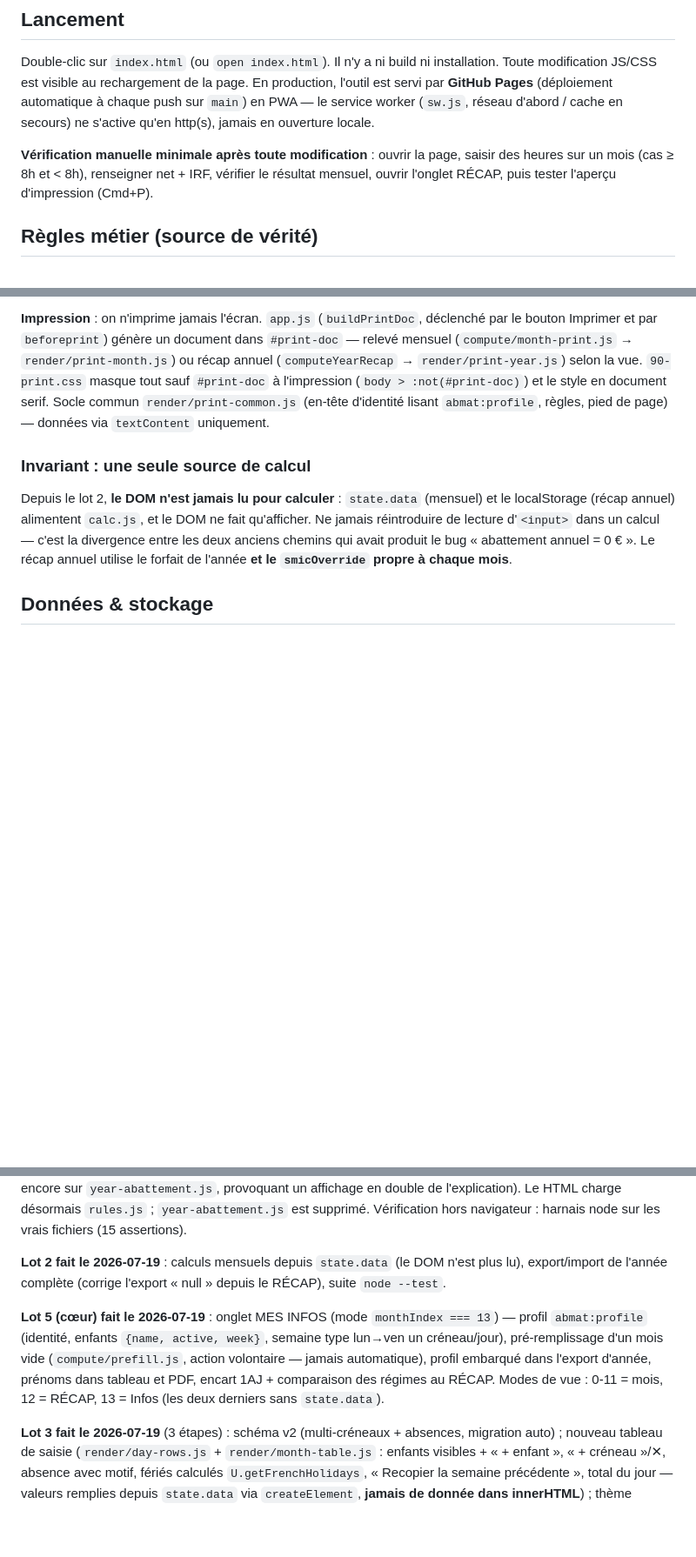
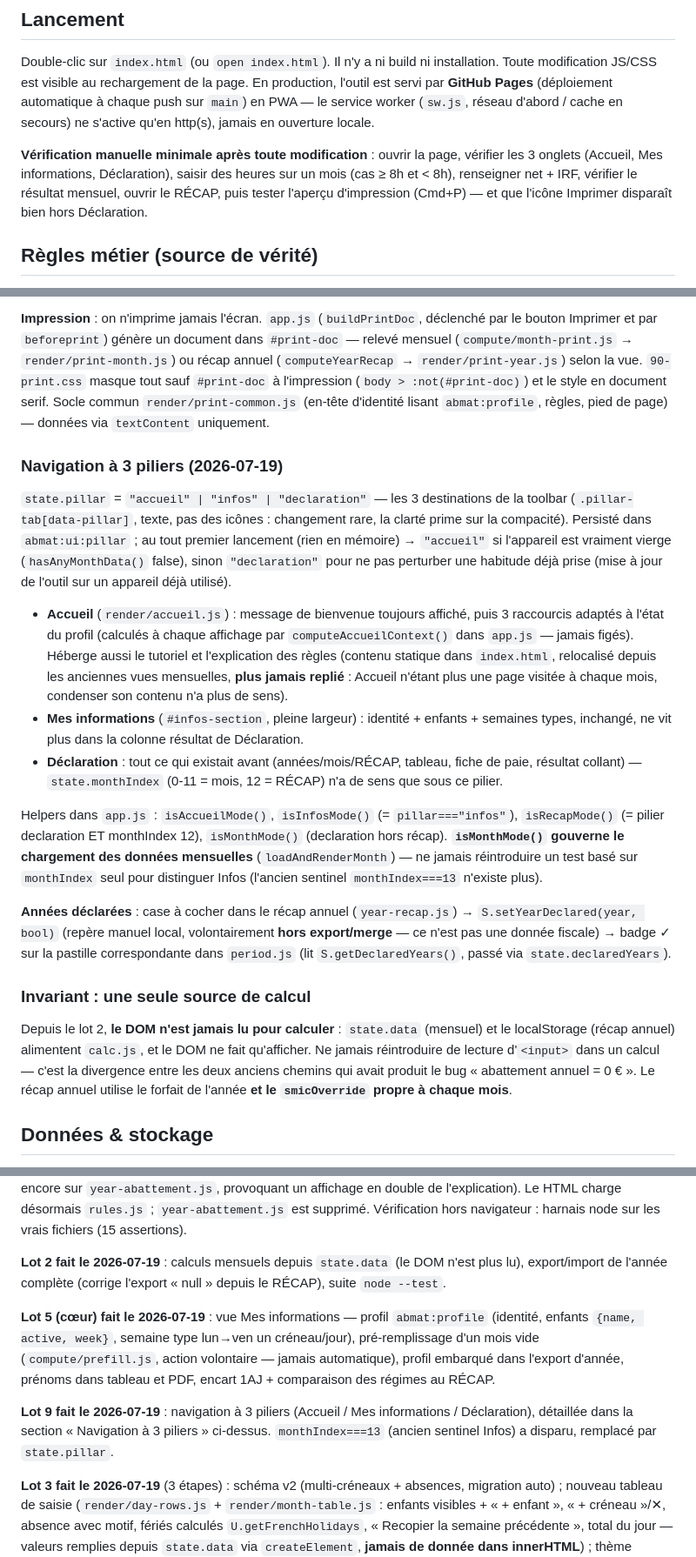
Before and after one commit to AurelienBBY/assmat-calcul-abattement, a Markdown page: CLAUDE.md, 3 parts joined by grey strips. Shown at 87% size. Rendered like a GitHub page; blank space fills up the shorter version.

Commit message:
docs: lot 9 (navigation à 3 piliers) documenté
Co-Authored-By: Claude Fable 5 <noreply@anthropic.com>

```diff
--- a/CLAUDE.md
+++ b/CLAUDE.md
@@ -14,7 +14,7 @@ Application **100 % statique et hors-ligne** : un fichier HTML + JS/CSS vanilla,
 
 Double-clic sur `index.html` (ou `open index.html`). Il n'y a ni build ni installation. Toute modification JS/CSS est visible au rechargement de la page. En production, l'outil est servi par **GitHub Pages** (déploiement automatique à chaque push sur `main`) en PWA — le service worker (`sw.js`, réseau d'abord / cache en secours) ne s'active qu'en http(s), jamais en ouverture locale.
 
-**Vérification manuelle minimale après toute modification** : ouvrir la page, saisir des heures sur un mois (cas ≥ 8h et < 8h), renseigner net + IRF, vérifier le résultat mensuel, ouvrir l'onglet RÉCAP, puis tester l'aperçu d'impression (Cmd+P).
+**Vérification manuelle minimale après toute modification** : ouvrir la page, vérifier les 3 onglets (Accueil, Mes informations, Déclaration), saisir des heures sur un mois (cas ≥ 8h et < 8h), renseigner net + IRF, vérifier le résultat mensuel, ouvrir le RÉCAP, puis tester l'aperçu d'impression (Cmd+P) — et que l'icône Imprimer disparaît bien hors Déclaration.
 
 ## Règles métier (source de vérité)
 
@@ -56,6 +56,18 @@ Redesign visuel complet à partir d'un handoff externe (`handoff_liquid_glass/`,
 `90-print.css` et les gabarits `print-*.js` : **non touchés** par le redesign (décision explicite du handoff — le liquid glass ne s'applique qu'à l'écran, jamais à l'impression).
 
 **Impression** : on n'imprime jamais l'écran. `app.js` (`buildPrintDoc`, déclenché par le bouton Imprimer et par `beforeprint`) génère un document dans `#print-doc` — relevé mensuel (`compute/month-print.js` → `render/print-month.js`) ou récap annuel (`computeYearRecap` → `render/print-year.js`) selon la vue. `90-print.css` masque tout sauf `#print-doc` à l'impression (`body > :not(#print-doc)`) et le style en document serif. Socle commun `render/print-common.js` (en-tête d'identité lisant `abmat:profile`, règles, pied de page) — données via `textContent` uniquement.
+
+### Navigation à 3 piliers (2026-07-19)
+
+`state.pillar` = `"accueil" | "infos" | "declaration"` — les 3 destinations de la toolbar (`.pillar-tab[data-pillar]`, texte, pas des icônes : changement rare, la clarté prime sur la compacité). Persisté dans `abmat:ui:pillar` ; au tout premier lancement (rien en mémoire) → `"accueil"` si l'appareil est vraiment vierge (`hasAnyMonthData()` false), sinon `"declaration"` pour ne pas perturber une habitude déjà prise (mise à jour de l'outil sur un appareil déjà utilisé).
+
+- **Accueil** (`render/accueil.js`) : message de bienvenue toujours affiché, puis 3 raccourcis adaptés à l'état du profil (calculés à chaque affichage par `computeAccueilContext()` dans `app.js` — jamais figés). Héberge aussi le tutoriel et l'explication des règles (contenu statique dans `index.html`, relocalisé depuis les anciennes vues mensuelles, **plus jamais replié** : Accueil n'étant plus une page visitée à chaque mois, condenser son contenu n'a plus de sens).
+- **Mes informations** (`#infos-section`, pleine largeur) : identité + enfants + semaines types, inchangé, ne vit plus dans la colonne résultat de Déclaration.
+- **Déclaration** : tout ce qui existait avant (années/mois/RÉCAP, tableau, fiche de paie, résultat collant) — `state.monthIndex` (0-11 = mois, 12 = RÉCAP) n'a de sens que sous ce pilier.
+
+Helpers dans `app.js` : `isAccueilMode()`, `isInfosMode()` (= `pillar==="infos"`), `isRecapMode()` (= pilier declaration ET monthIndex 12), `isMonthMode()` (declaration hors récap). **`isMonthMode()` gouverne le chargement des données mensuelles** (`loadAndRenderMonth`) — ne jamais réintroduire un test basé sur `monthIndex` seul pour distinguer Infos (l'ancien sentinel `monthIndex===13` n'existe plus).
+
+**Années déclarées** : case à cocher dans le récap annuel (`year-recap.js`) → `S.setYearDeclared(year, bool)` (repère manuel local, volontairement **hors export/merge** — ce n'est pas une donnée fiscale) → badge ✓ sur la pastille correspondante dans `period.js` (lit `S.getDeclaredYears()`, passé via `state.declaredYears`).
 
 ### Invariant : une seule source de calcul
 
@@ -97,7 +109,9 @@ Une entrée localStorage par mois, clé `abmat:YYYY-MM`. Le bouton Sauvegarder e
 
 **Lot 2 fait le 2026-07-19** : calculs mensuels depuis `state.data` (le DOM n'est plus lu), export/import de l'année complète (corrige l'export « null » depuis le RÉCAP), suite `node --test`.
 
-**Lot 5 (cœur) fait le 2026-07-19** : onglet MES INFOS (mode `monthIndex === 13`) — profil `abmat:profile` (identité, enfants `{name, active, week}`, semaine type lun→ven un créneau/jour), pré-remplissage d'un mois vide (`compute/prefill.js`, action volontaire — jamais automatique), profil embarqué dans l'export d'année, prénoms dans tableau et PDF, encart 1AJ + comparaison des régimes au RÉCAP. Modes de vue : 0-11 = mois, 12 = RÉCAP, 13 = Infos (les deux derniers sans `state.data`).
+**Lot 5 (cœur) fait le 2026-07-19** : vue Mes informations — profil `abmat:profile` (identité, enfants `{name, active, week}`, semaine type lun→ven un créneau/jour), pré-remplissage d'un mois vide (`compute/prefill.js`, action volontaire — jamais automatique), profil embarqué dans l'export d'année, prénoms dans tableau et PDF, encart 1AJ + comparaison des régimes au RÉCAP.
+
+**Lot 9 fait le 2026-07-19** : navigation à 3 piliers (Accueil / Mes informations / Déclaration), détaillée dans la section « Navigation à 3 piliers » ci-dessus. `monthIndex===13` (ancien sentinel Infos) a disparu, remplacé par `state.pillar`.
 
 **Lot 3 fait le 2026-07-19** (3 étapes) : schéma v2 (multi-créneaux + absences, migration auto) ; nouveau tableau de saisie (`render/day-rows.js` + `render/month-table.js` : enfants visibles + « + enfant », « + créneau »/✕, absence avec motif, fériés calculés `U.getFrenchHolidays`, « Recopier la semaine précédente », total du jour — valeurs remplies depuis `state.data` via `createElement`, **jamais de donnée dans innerHTML**) ; thème (accent unique `--accent` #23458c, base 17 px, héros du résultat avec note « au lieu de X € perçus », pilules toolbar « ✓ Enregistré » + total du mois, tuto/explication en `<details>` repliés après première visite — flag `abmat:ui:visited` —, années en pastilles fixes 2023 → courante). 29 tests verts. ⚠️ **Les étapes DOM (tableau + thème) n'ont pas encore été vérifiées dans un navigateur.**
 
```
Also changed, not shown: other parts of CLAUDE.md (+2 -2 lines), docs/feuille-de-route.md (+13 -0 lines).
